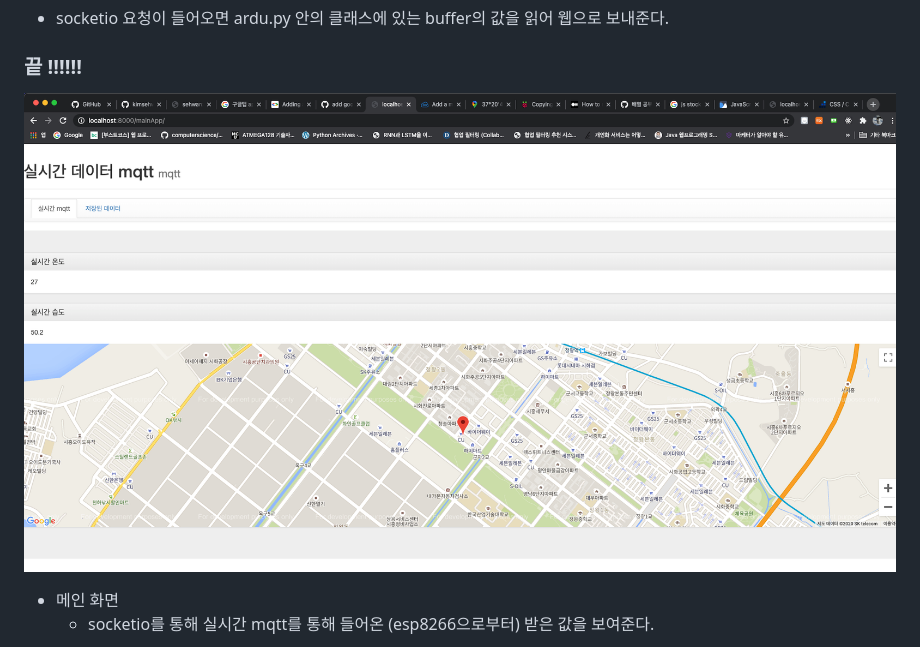
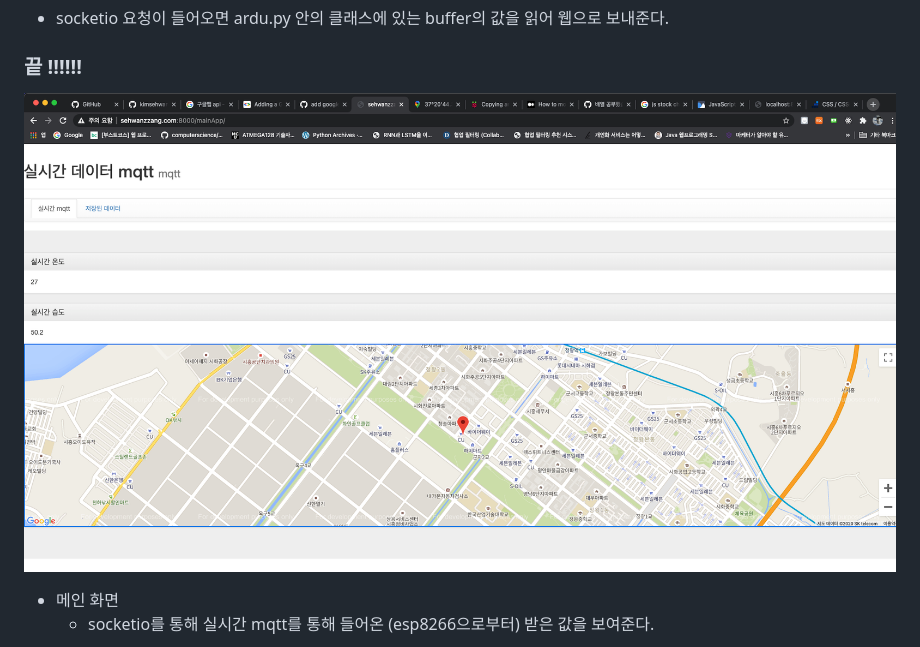
Before and after one commit to kimsehwan96/django-with-mqtt-broker-iot-assignment, a Markdown page: README.md, the part around the change. GitHub-like rendering; pictures changed too: images/5.png (deleted), images/6.png (added).

```diff
--- a/README.md
+++ b/README.md
@@ -66,7 +66,7 @@ http://sehwanzzang.com:8000/mainApp/
 
 ### 끝 !!!!!!
 
-![5.png](images/5.png)
+![6.png](images/6.png)
 
 - 메인 화면
     - socketio를 통해 실시간 mqtt를 통해 들어온 (esp8266으로부터) 받은 값을 보여준다.
```
